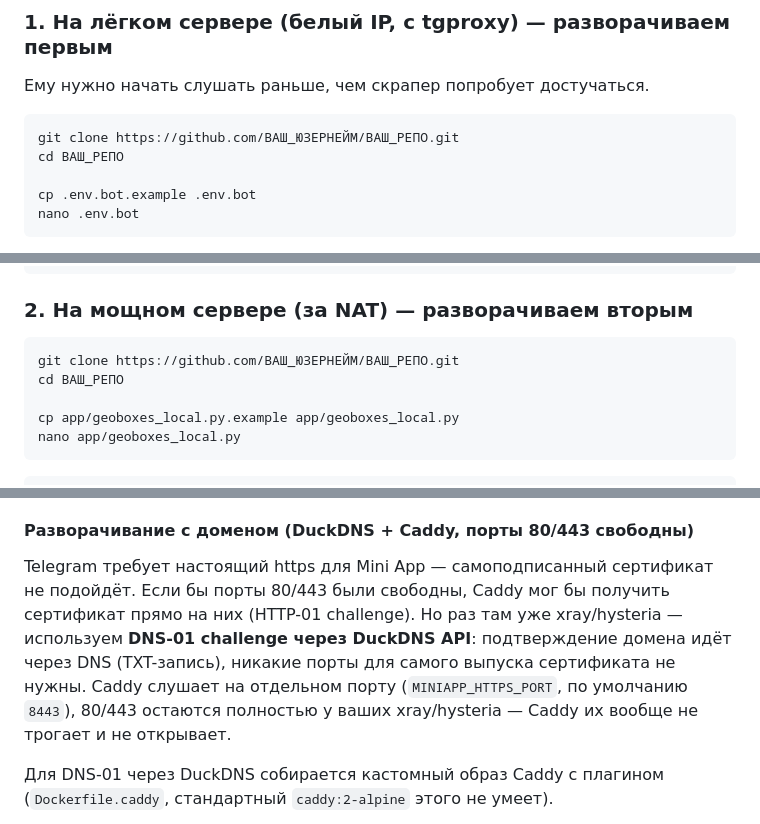
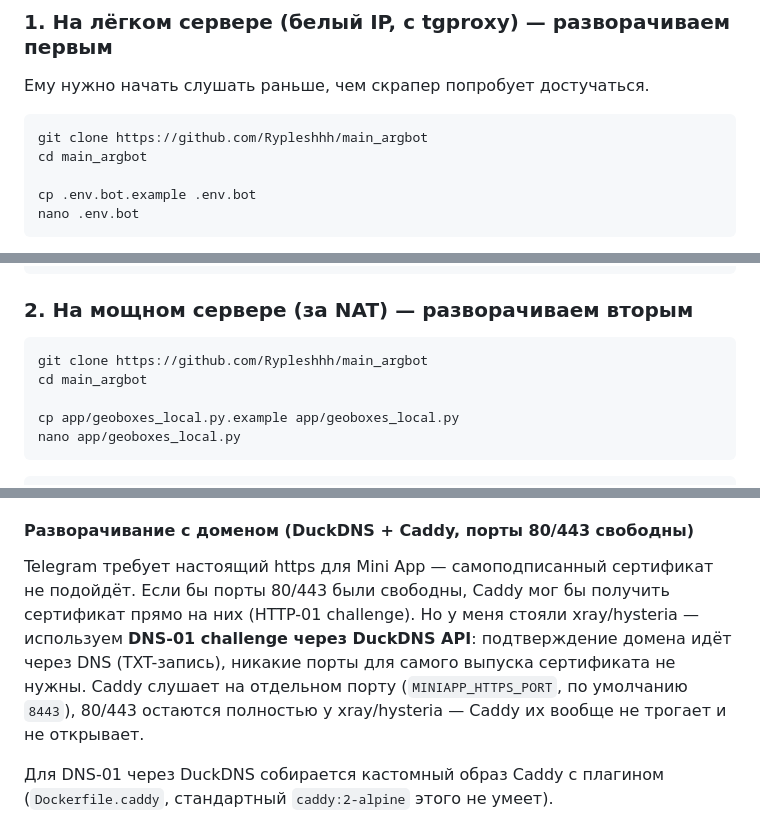
Before and after one commit to rypleshhh/main_argbot, a Markdown page: README.md, 3 parts joined by grey strips. Drawn GitHub-style.

````diff
--- a/README.md
+++ b/README.md
@@ -41,8 +41,8 @@ IP. Поэтому направление связи развёрнуто: **с
 Ему нужно начать слушать раньше, чем скрапер попробует достучаться.
 
 ```bash
-git clone https://github.com/ВАШ_ЮЗЕРНЕЙМ/ВАШ_РЕПО.git
-cd ВАШ_РЕПО
+git clone https://github.com/Rypleshhh/main_argbot
+cd main_argbot
 
 cp .env.bot.example .env.bot
 nano .env.bot
@@ -78,8 +78,8 @@ ufw enable
 ### 2. На мощном сервере (за NAT) — разворачиваем вторым
 
 ```bash
-git clone https://github.com/ВАШ_ЮЗЕРНЕЙМ/ВАШ_РЕПО.git
-cd ВАШ_РЕПО
+git clone https://github.com/Rypleshhh/main_argbot
+cd main_argbot
 
 cp app/geoboxes_local.py.example app/geoboxes_local.py
 nano app/geoboxes_local.py
@@ -294,12 +294,12 @@ Telegram WebApp `initData`: каждый запрос фронтенда к `/ap
 
 Telegram требует настоящий https для Mini App — самоподписанный
 сертификат не подойдёт. Если бы порты 80/443 были свободны, Caddy мог
-бы получить сертификат прямо на них (HTTP-01 challenge). Но раз там уже
+бы получить сертификат прямо на них (HTTP-01 challenge). Но у меня стояли
 xray/hysteria — используем **DNS-01 challenge через DuckDNS API**:
 подтверждение домена идёт через DNS (TXT-запись), никакие порты для
 самого выпуска сертификата не нужны. Caddy слушает на отдельном порту
 (`MINIAPP_HTTPS_PORT`, по умолчанию `8443`), 80/443 остаются полностью
-у ваших xray/hysteria — Caddy их вообще не трогает и не открывает.
+у xray/hysteria — Caddy их вообще не трогает и не открывает.
 
 Для DNS-01 через DuckDNS собирается кастомный образ Caddy с плагином
 (`Dockerfile.caddy`, стандартный `caddy:2-alpine` этого не умеет).
````
Also changed, not shown: other parts of README.md (+1 -1 lines).
